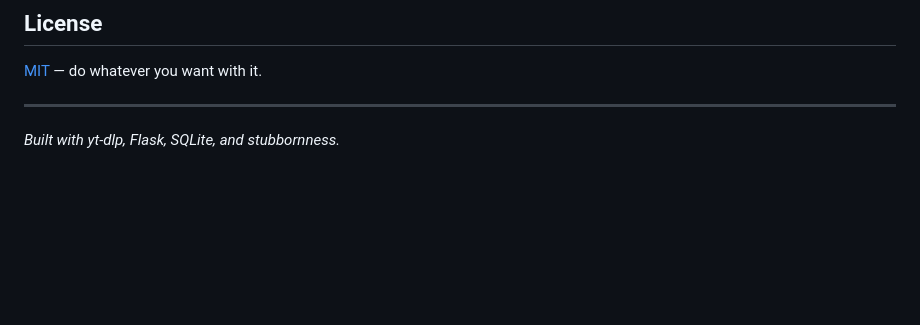
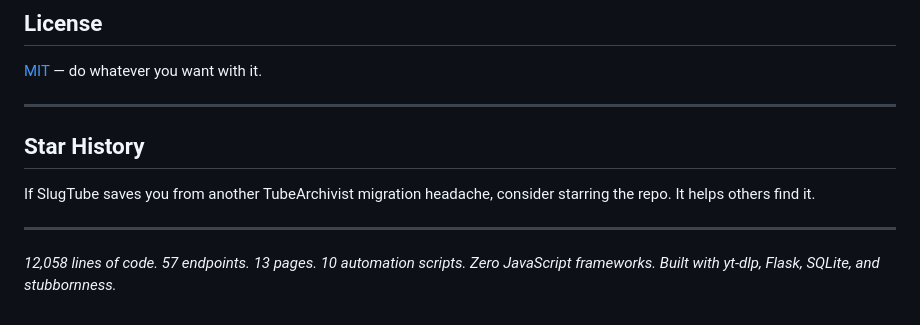
Before and after one commit to bmcgarybot/slugtube-oss, a Markdown page: README.md, the part around one of its changes. Rendered like a GitHub page; blank space fills up the shorter version.

```diff
--- a/README.md
+++ b/README.md
@@ -392,4 +437,10 @@ export CONFIG_DIR=/path/to/your/config
 
 ---
 
-*Built with yt-dlp, Flask, SQLite, and stubbornness.*
+## Star History
+
+If SlugTube saves you from another TubeArchivist migration headache, consider starring the repo. It helps others find it.
+
+---
+
+*12,058 lines of code. 57 endpoints. 13 pages. 10 automation scripts. Zero JavaScript frameworks. Built with yt-dlp, Flask, SQLite, and stubbornness.*
```
Also changed, not shown: other parts of README.md (+53 -8 lines).
